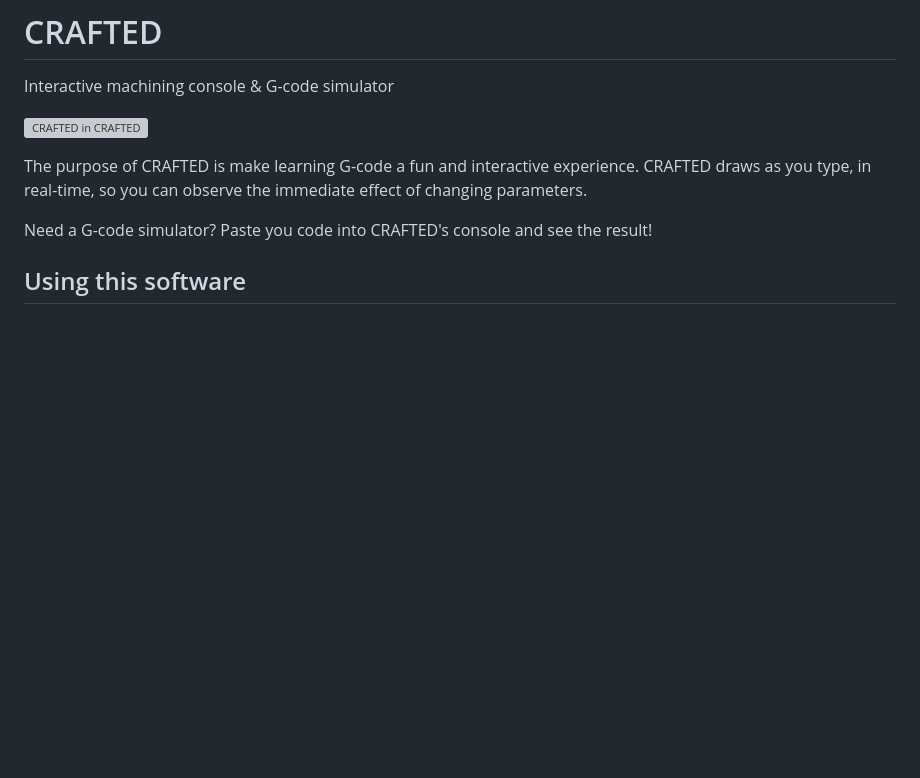
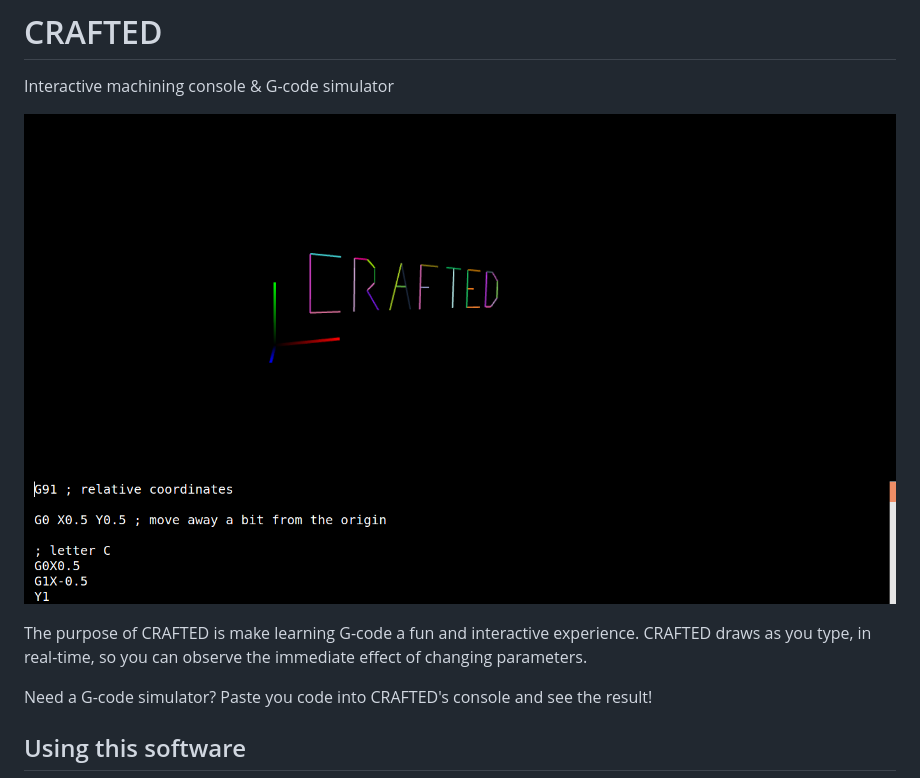
Before and after one commit to DariusMontez/crafted, a Markdown page: README.md, the part around the change. Rendered like a GitHub page; blank space fills up the shorter version; grey boxes are pictures that could not be loaded.

Commit message:
Update README - fix link

```diff
--- a/README.md
+++ b/README.md
@@ -1,7 +1,7 @@
 # CRAFTED
 Interactive machining console & G-code simulator
 
-![CRAFTED in CRAFTED](/docs/crafted-screenshot-2018-08-16#3.png)
+![CRAFTED in CRAFTED](docs/crafted-screenshot.png)
 
 The purpose of CRAFTED is make learning G-code a fun and interactive experience. CRAFTED draws as you type, in real-time, so you can observe the immediate effect of changing parameters.
 
```
Also changed, not shown: docs/crafted-screenshot.png (renamed from docs/crafted-screenshot-2018-08-16#3.png).
